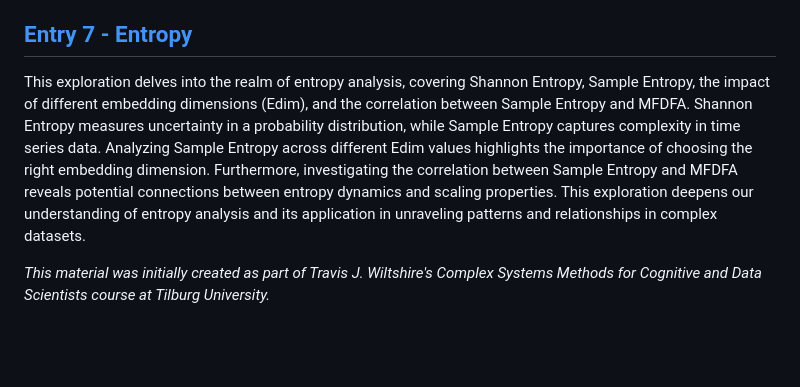
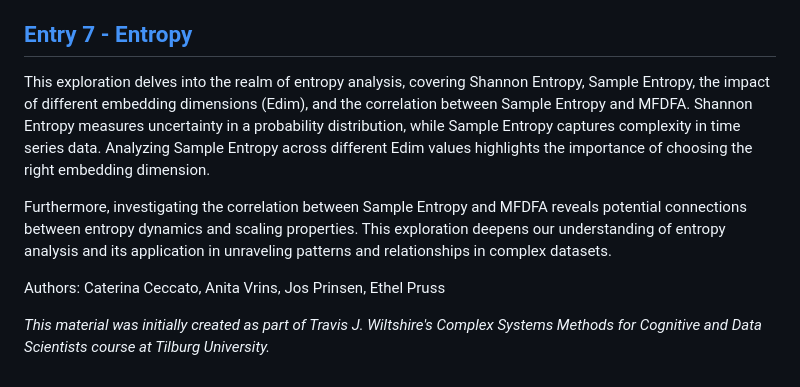
Before and after one commit to catececcato/ComplexSystems, a Markdown page: README.md, the part around the change printed below. Drawn GitHub-style; blank space fills up the shorter version.

```diff
--- a/README.md
+++ b/README.md
@@ -70,6 +70,10 @@ We also explored various metrics derived from MFDFA, providing insights into the
 Overall, the fractal module deepened our understanding of fractal patterns and equipped us with tools to analyze and interpret complex data, contributing to broader research in this field.
 
 ## [Entry 7 - Entropy](Portfolio%20Entries%20(pdf)/FromDisorderToInsightHarnessingEntropy.pdf)
-This exploration delves into the realm of entropy analysis, covering Shannon Entropy, Sample Entropy, the impact of different embedding dimensions (Edim), and the correlation between Sample Entropy and MFDFA. Shannon Entropy measures uncertainty in a probability distribution, while Sample Entropy captures complexity in time series data. Analyzing Sample Entropy across different Edim values highlights the importance of choosing the right embedding dimension. Furthermore, investigating the correlation between Sample Entropy and MFDFA reveals potential connections between entropy dynamics and scaling properties. This exploration deepens our understanding of entropy analysis and its application in unraveling patterns and relationships in complex datasets.
+This exploration delves into the realm of entropy analysis, covering Shannon Entropy, Sample Entropy, the impact of different embedding dimensions (Edim), and the correlation between Sample Entropy and MFDFA. Shannon Entropy measures uncertainty in a probability distribution, while Sample Entropy captures complexity in time series data. Analyzing Sample Entropy across different Edim values highlights the importance of choosing the right embedding dimension.
+
+Furthermore, investigating the correlation between Sample Entropy and MFDFA reveals potential connections between entropy dynamics and scaling properties. This exploration deepens our understanding of entropy analysis and its application in unraveling patterns and relationships in complex datasets.
+
+Authors: Caterina Ceccato, Anita Vrins, Jos Prinsen, Ethel Pruss
 
 _This material was initially created as part of Travis J. Wiltshire's Complex Systems Methods for Cognitive and Data Scientists course at Tilburg University._
```
Also changed, not shown: other parts of README.md (+1 -1 lines).
